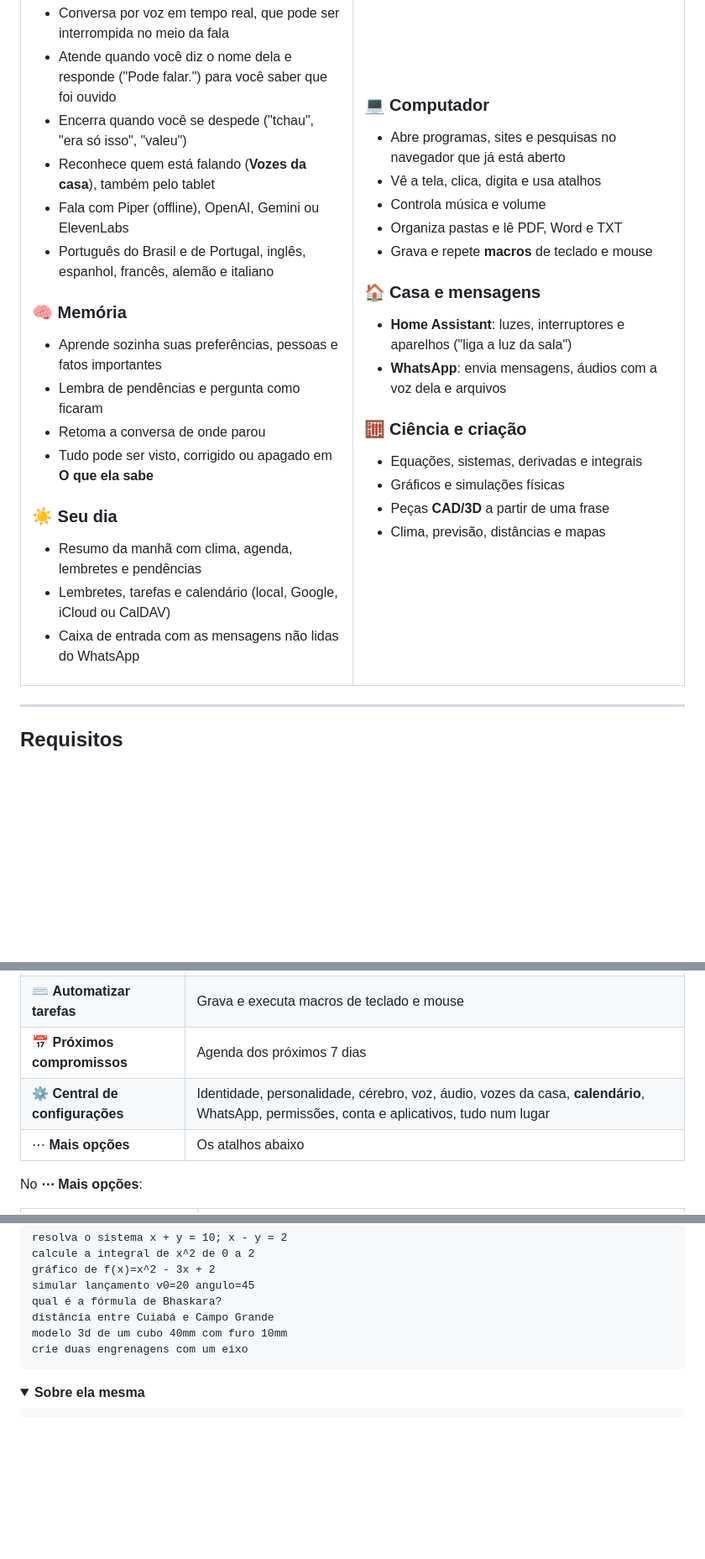
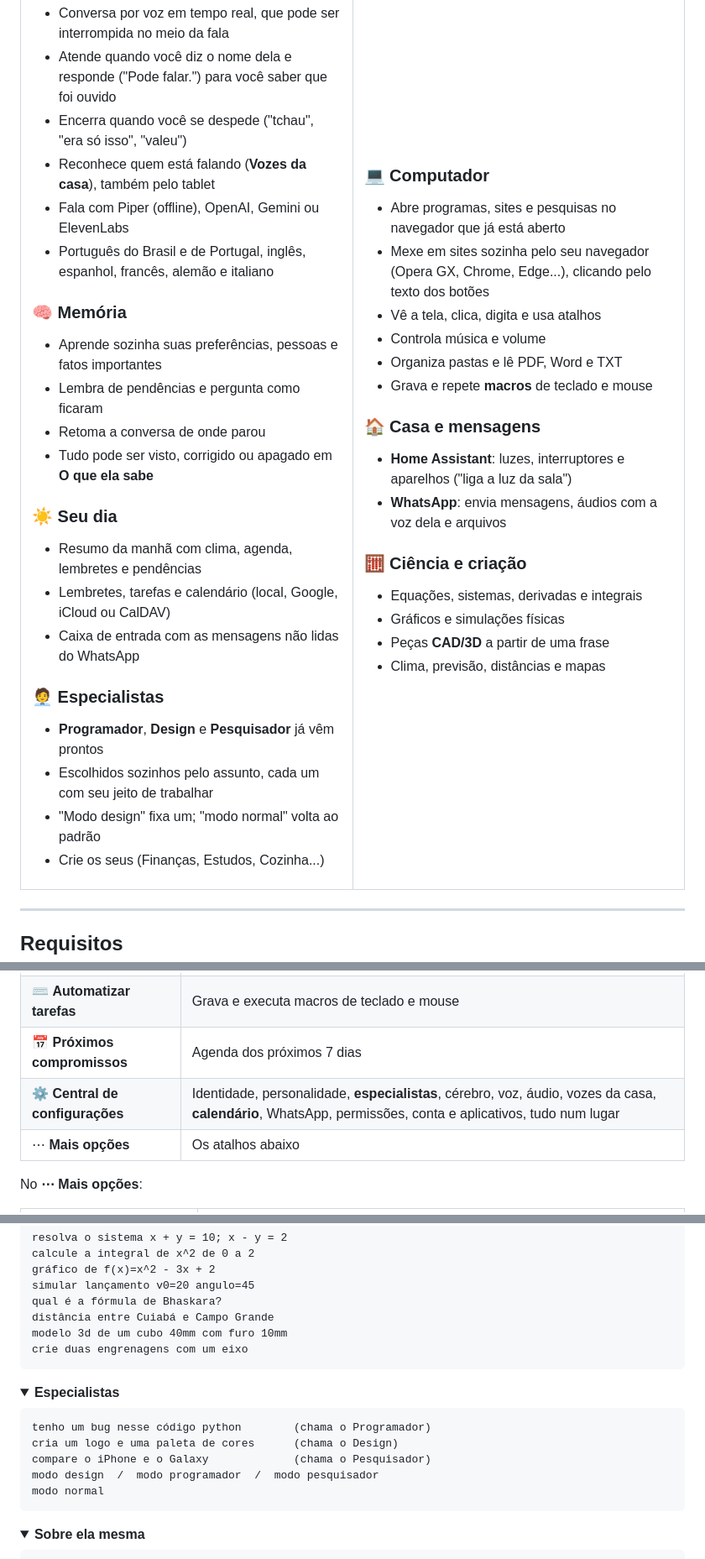
Before and after one commit to CaioLFreitas98/ai-assistant-releases, a Markdown page: README.md, 3 parts joined by grey strips. Shown at 84% size. GitHub-like rendering; folded sections open; blank space fills up the shorter version.

Commit message:
docs: Especialistas e navegador controlado (1.1.0) no README e no cronograma
Co-Authored-By: Claude Opus 5.5 <noreply@anthropic.com>

````diff
--- a/README.md
+++ b/README.md
@@ -62,11 +62,18 @@ Na página da [última versão](https://github.com/CaioLFreitas98/ai-assistant-r
 - Lembretes, tarefas e calendário (local, Google, iCloud ou CalDAV)
 - Caixa de entrada com as mensagens não lidas do WhatsApp
 
+### 🧑‍💼 Especialistas
+- **Programador**, **Design** e **Pesquisador** já vêm prontos
+- Escolhidos sozinhos pelo assunto, cada um com seu jeito de trabalhar
+- "Modo design" fixa um; "modo normal" volta ao padrão
+- Crie os seus (Finanças, Estudos, Cozinha...)
+
 </td>
 <td width="50%" valign="top">
 
 ### 💻 Computador
 - Abre programas, sites e pesquisas no navegador que já está aberto
+- Mexe em sites sozinha pelo seu navegador (Opera GX, Chrome, Edge...), clicando pelo texto dos botões
 - Vê a tela, clica, digita e usa atalhos
 - Controla música e volume
 - Organiza pastas e lê PDF, Word e TXT
@@ -177,7 +184,7 @@ A barra lateral tem:
 | 💬 **Conversa** | Mostra ou esconde o painel de chat |
 | ⌨️ **Automatizar tarefas** | Grava e executa macros de teclado e mouse |
 | 📅 **Próximos compromissos** | Agenda dos próximos 7 dias |
-| ⚙️ **Central de configurações** | Identidade, personalidade, cérebro, voz, áudio, vozes da casa, **calendário**, WhatsApp, permissões, conta e aplicativos, tudo num lugar |
+| ⚙️ **Central de configurações** | Identidade, personalidade, **especialistas**, cérebro, voz, áudio, vozes da casa, **calendário**, WhatsApp, permissões, conta e aplicativos, tudo num lugar |
 | ⋯ **Mais opções** | Os atalhos abaixo |
 
 No **⋯ Mais opções**:
@@ -273,6 +281,18 @@ qual é a fórmula de Bhaskara?
 distância entre Cuiabá e Campo Grande
 modelo 3d de um cubo 40mm com furo 10mm
 crie duas engrenagens com um eixo
+```
+</details>
+
+<details>
+<summary><b>Especialistas</b></summary>
+
+```text
+tenho um bug nesse código python        (chama o Programador)
+cria um logo e uma paleta de cores      (chama o Design)
+compare o iPhone e o Galaxy             (chama o Pesquisador)
+modo design  /  modo programador  /  modo pesquisador
+modo normal
 ```
 </details>
 
````
Also changed, not shown: other parts of README.md (+1 -0 lines), HISTORICO.md (+24 -0 lines).
